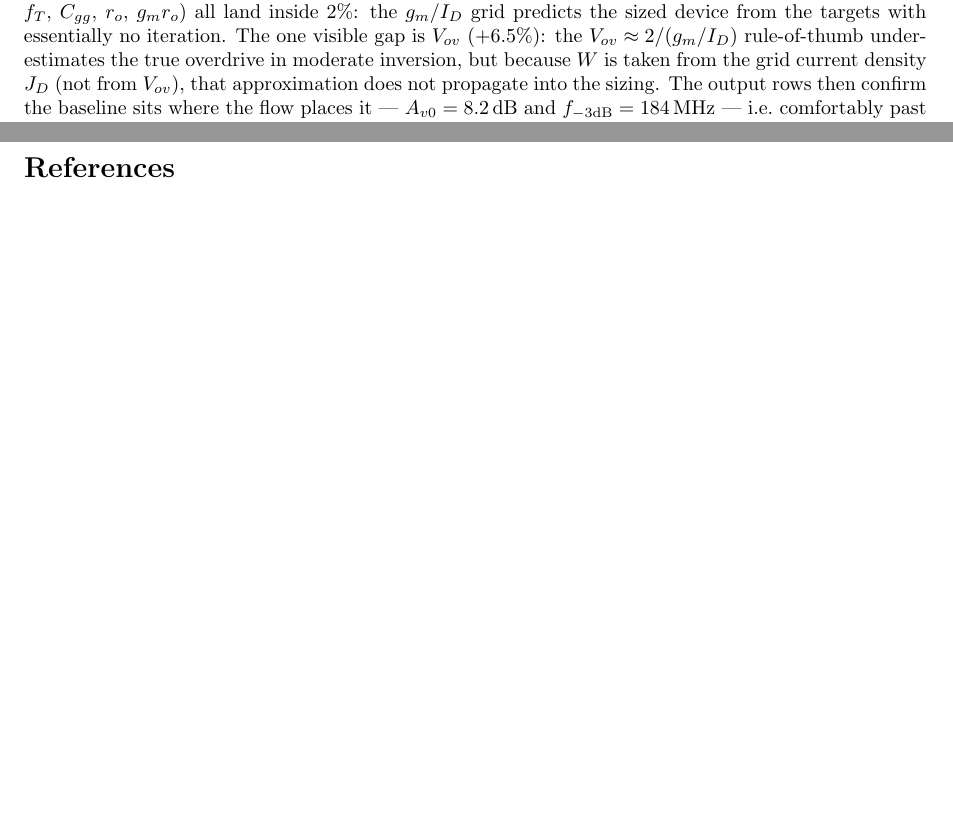
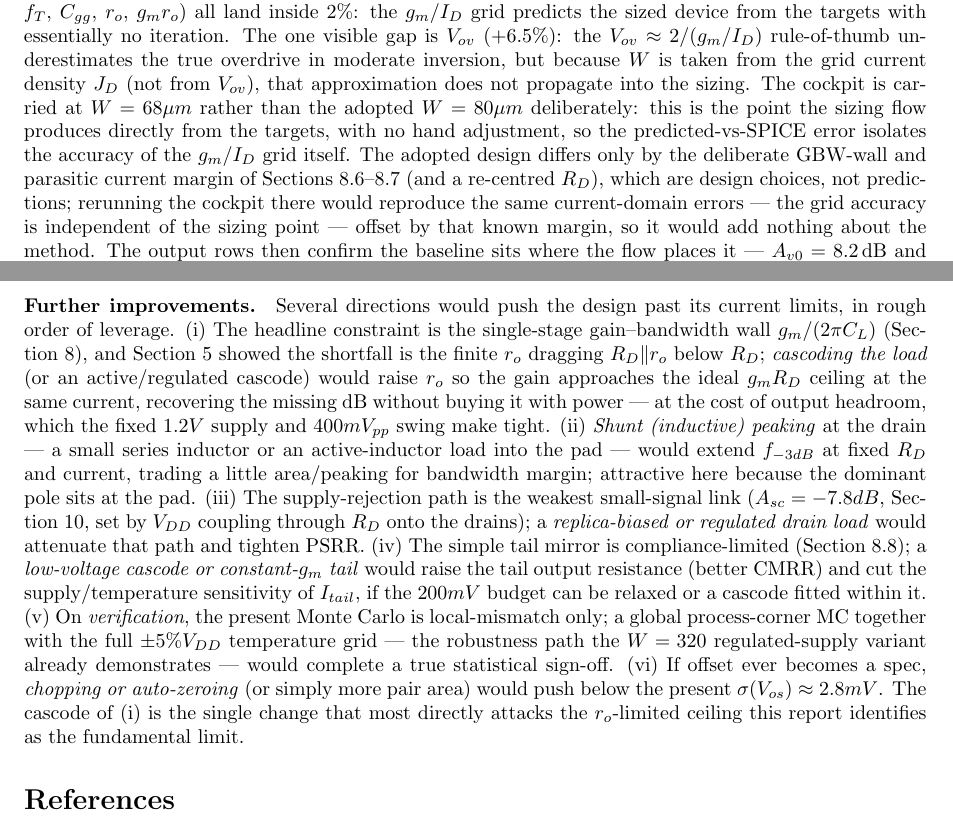
Before and after one commit to Mthanson1/bomu-ieee-sscs, a LaTeX document (docs/main.tex): two parts of pages 4 and 17 of 17, joined at a grey line, cut so that both start at the same text, the shorter picture padded with empty space. Compiled offline with pdfLaTeX.

Commit message:
Fix SNR input-drive to W=80 values, justify W=68 cockpit, and add further-improvements outlook.

```diff
--- a/docs/main.tex
+++ b/docs/main.tex
@@ -281,7 +281,15 @@ the $g_m/I_D$ grid predicts the sized device from the targets with essentially n
 iteration. The one visible gap is $V_{ov}$ ($+6.5\%$): the $V_{ov}\approx2/(g_m/I_D)$
 rule-of-thumb underestimates the true overdrive in moderate inversion, but because $W$
 is taken from the grid current density $J_D$ (not from $V_{ov}$), that approximation
-does not propagate into the sizing. The output rows then confirm the baseline sits where
+does not propagate into the sizing. The cockpit is carried at $W=68\mu m$ rather than the
+adopted $W=80\mu m$ deliberately: this is the point the sizing flow produces directly
+from the targets, with no hand adjustment, so the predicted-vs-SPICE error isolates the
+accuracy of the $g_m/I_D$ grid itself. The adopted design differs only by the deliberate
+GBW-wall and parasitic current margin of Sections~\ref{sec:hit}--\ref{sec:parasitic}
+(and a re-centred $R_D$), which are design choices, not predictions; rerunning the cockpit
+there would reproduce the same current-domain errors --- the grid accuracy is independent
+of the sizing point --- offset by that known margin, so it would add nothing about the
+method. The output rows then confirm the baseline sits where
 the flow places it --- $A_{v0}=8.2\,$dB and $f_{-3\mathrm{dB}}=184\,$MHz --- i.e.\ comfortably past the
 bandwidth target but short of the $10\,$dB gain, the $r_o$-limited shortfall of
 Section~\ref{sec:ro} that the small $g_m$ increase of Section~\ref{sec:hit} then
@@ -909,6 +918,32 @@ $\text{PSRR}\approx53dB$ and $\approx93\mu V_{rms}$ input-referred noise, with t
 supply-rejection path the most parasitic-sensitive ($A_{sc}$ rising from the ideal
 $R_D$-coupling estimate once the extracted $V_{DD}$-to-drain capacitors are included).
 
+\paragraph{Further improvements.} Several directions would push the design past its
+current limits, in rough order of leverage. (i) The headline constraint is the
+single-stage gain--bandwidth wall $g_m/(2\pi C_L)$ (Section~\ref{sec:sweeps}), and
+Section~\ref{sec:ro} showed the shortfall is the finite $r_o$ dragging $R_D\|r_o$ below
+$R_D$; \emph{cascoding the load} (or an active/regulated cascode) would raise $r_o$ so the
+gain approaches the ideal $g_m R_D$ ceiling at the same current, recovering the missing
+dB without buying it with power --- at the cost of output headroom, which the fixed $1.2V$
+supply and $400mV_{pp}$ swing make tight. (ii) \emph{Shunt (inductive) peaking} at the
+drain --- a small series inductor or an active-inductor load into the pad --- would extend
+$f_{-3dB}$ at fixed $R_D$ and current, trading a little area/peaking for bandwidth margin;
+attractive here because the dominant pole sits at the pad. (iii) The supply-rejection
+path is the weakest small-signal link ($A_{sc}=-7.8dB$, Section~\ref{sec:quality}, set by
+$V_{DD}$ coupling through $R_D$ onto the drains); a \emph{replica-biased or regulated
+drain load} would attenuate that path and tighten PSRR. (iv) The simple tail mirror is
+compliance-limited (Section~\ref{sec:tailbias}); a \emph{low-voltage cascode or
+constant-$g_m$ tail} would raise the tail output resistance (better CMRR) and cut the
+supply/temperature sensitivity of $I_{tail}$, if the $200mV$ budget can be relaxed or a
+cascode fitted within it. (v) On \emph{verification}, the present Monte Carlo is
+local-mismatch only; a global process-corner MC together with the full $\pm5\%V_{DD}$
+temperature grid --- the robustness path the $W=320$ regulated-supply variant already
+demonstrates --- would complete a true statistical sign-off. (vi) If offset ever becomes
+a spec, \emph{chopping or auto-zeroing} (or simply more pair area) would push below the
+present $\sigma(V_{os})\approx2.8mV$. The cascode of (i) is the single change that most
+directly attacks the $r_o$-limited ceiling this report identifies as the fundamental
+limit.
+
 \bibliographystyle{IEEEtran}
 \bibliography{Sources}
 
```
Also changed, not shown: docs/main.pdf, docs/main.tex (5 more changed lines).
